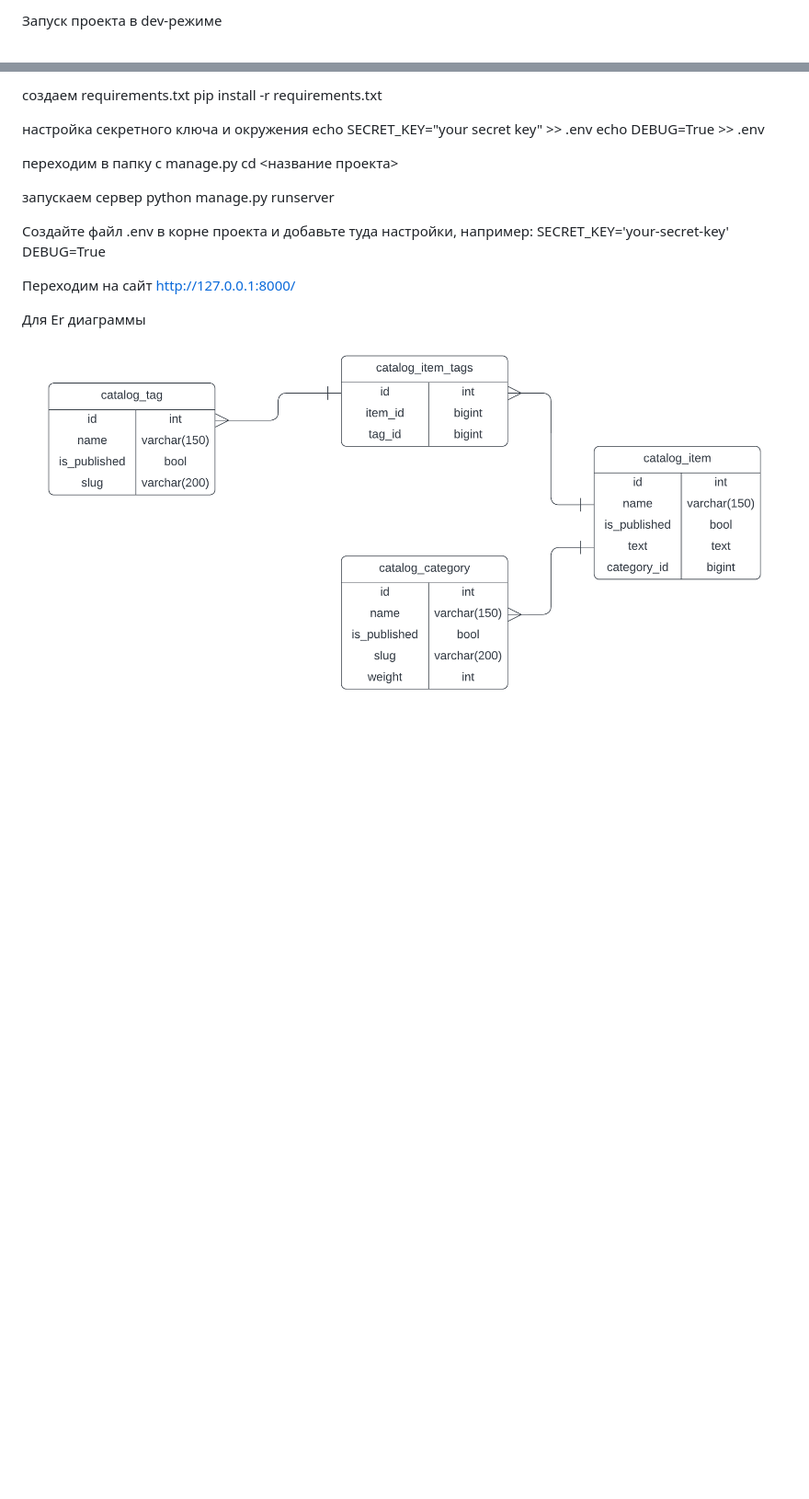
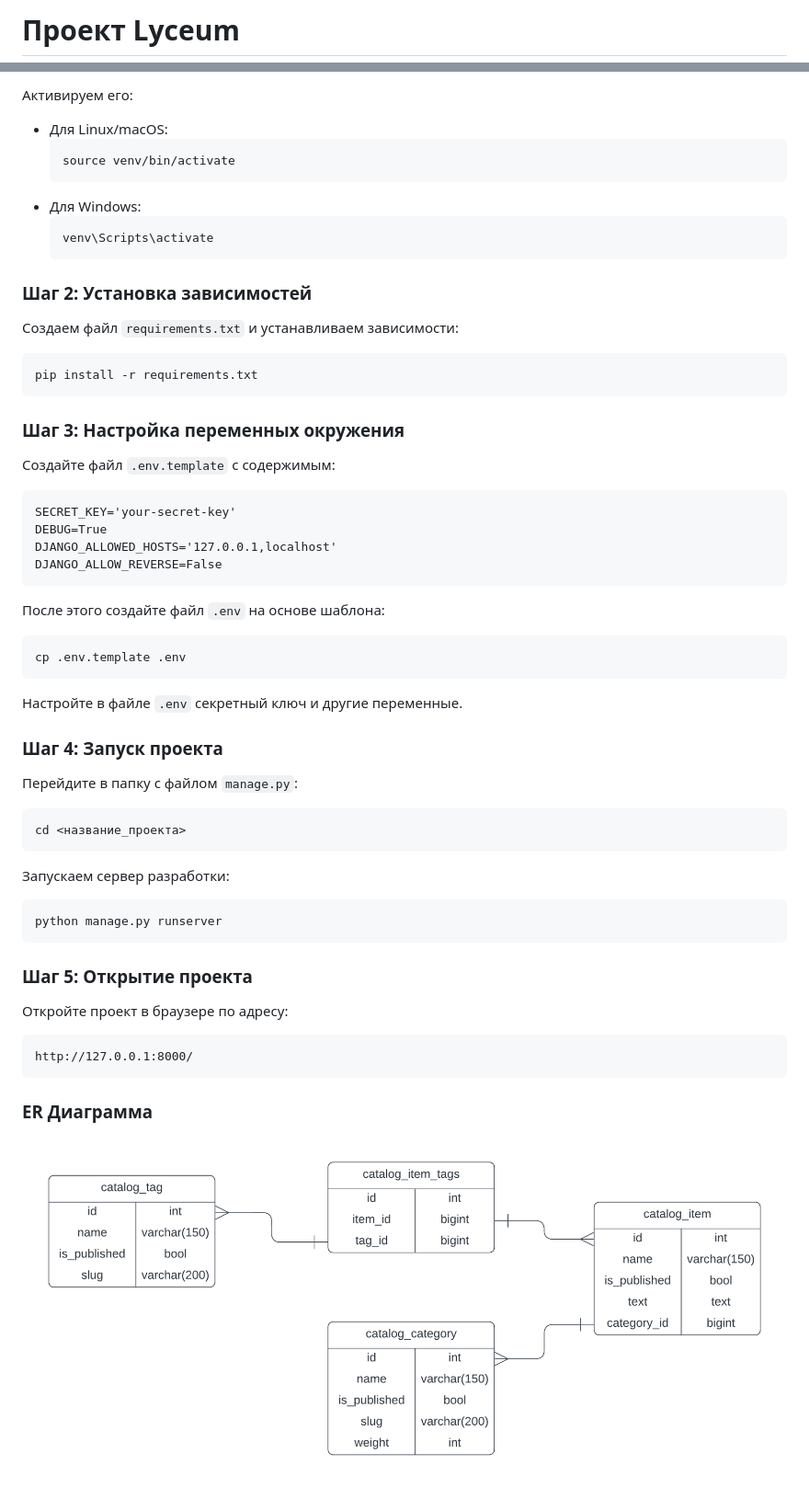
Before and after one commit to mario12508/django_yandex_lyceum, a Markdown page: readme.md, 2 parts joined by grey strips. Shown: that part at 92% size. Drawn GitHub-style; pictures changed too: ER.jpg; blank space fills up the shorter version.

````diff
--- a/readme.md
+++ b/readme.md
@@ -1,2 +1,2 @@
-Запуск проекта в dev-режиме
+# Проект Lyceum
 
@@ -9,24 +13,57 @@ source venv/bin/activate
 
-создаем requirements.txt
+Активируем его:
+- Для Linux/macOS:
+    ```
+    source venv/bin/activate
+    ```
+- Для Windows:
+    ```
+    venv\Scripts\activate
+    ```
+
+### Шаг 2: Установка зависимостей
+
+Создаем файл `requirements.txt` и устанавливаем зависимости:
+```commandline
 pip install -r requirements.txt
+```
 
-настройка секретного ключа и окружения
-echo SECRET_KEY="your secret key" >> .env
-echo DEBUG=True >> .env
+### Шаг 3: Настройка переменных окружения
 
-переходим в папку с manage.py
-cd <название проекта>
-
-запускаем сервер
-python manage.py runserver
-
-Создайте файл .env в корне проекта и добавьте туда настройки, например:
+Создайте файл `.env.template` с содержимым:
+```
 SECRET_KEY='your-secret-key'
 DEBUG=True
+DJANGO_ALLOWED_HOSTS='127.0.0.1,localhost'
+DJANGO_ALLOW_REVERSE=False
+```
 
+После этого создайте файл `.env` на основе шаблона:
+```
+cp .env.template .env
+```
 
-Переходим на сайт
+Настройте в файле `.env` секретный ключ и другие переменные.
+
+### Шаг 4: Запуск проекта
+
+Перейдите в папку с файлом `manage.py`:
+```
+cd <название_проекта>
+```
+
+Запускаем сервер разработки:
+```commandline
+python manage.py runserver
+```
+
+### Шаг 5: Открытие проекта
+
+Откройте проект в браузере по адресу:
+```
 http://127.0.0.1:8000/
+```
 
-Для Er диаграммы
+### ER Диаграмма
+
 ![QuickDBD-export](ER.jpg)
````
Also changed, not shown: other parts of readme.md (+9 -10 lines), 14 other files.
